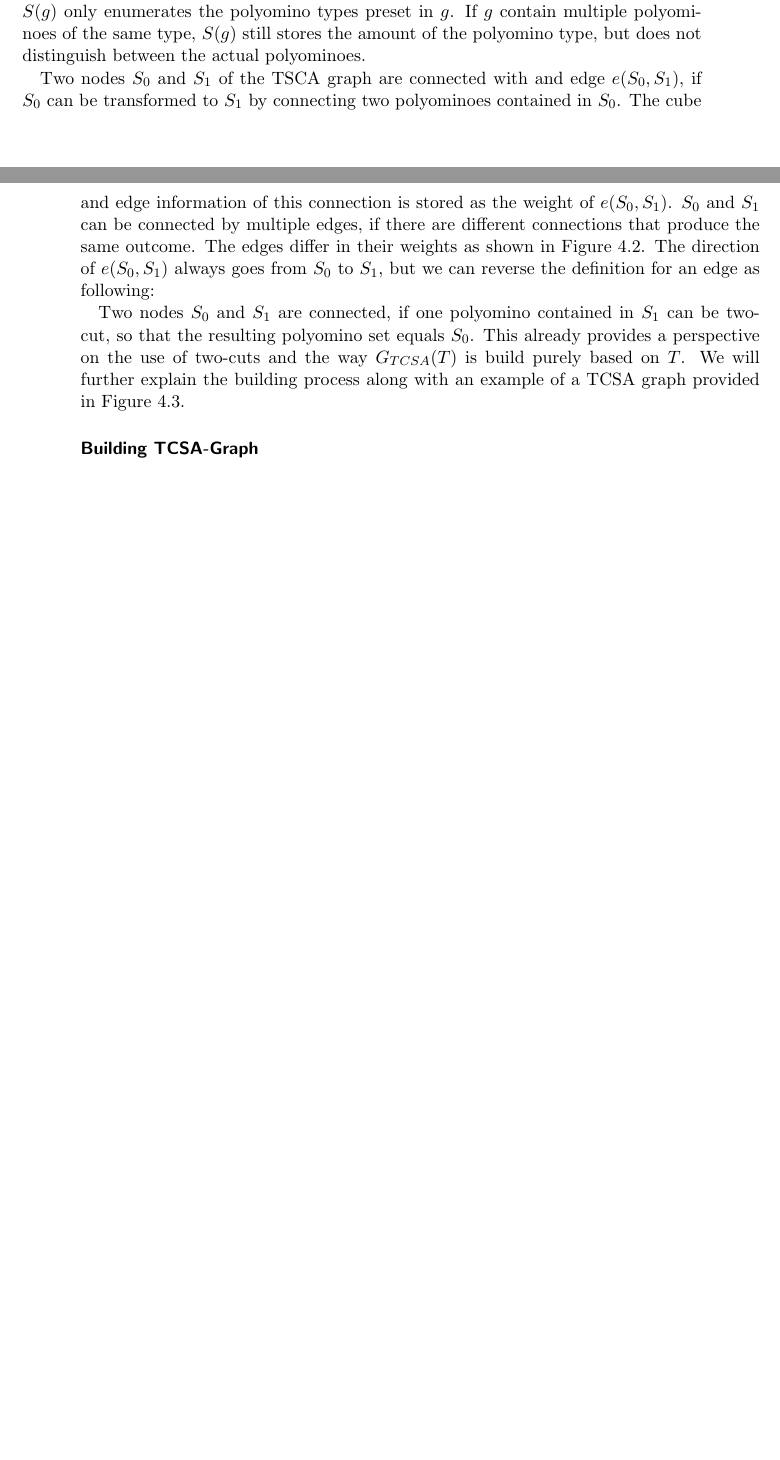
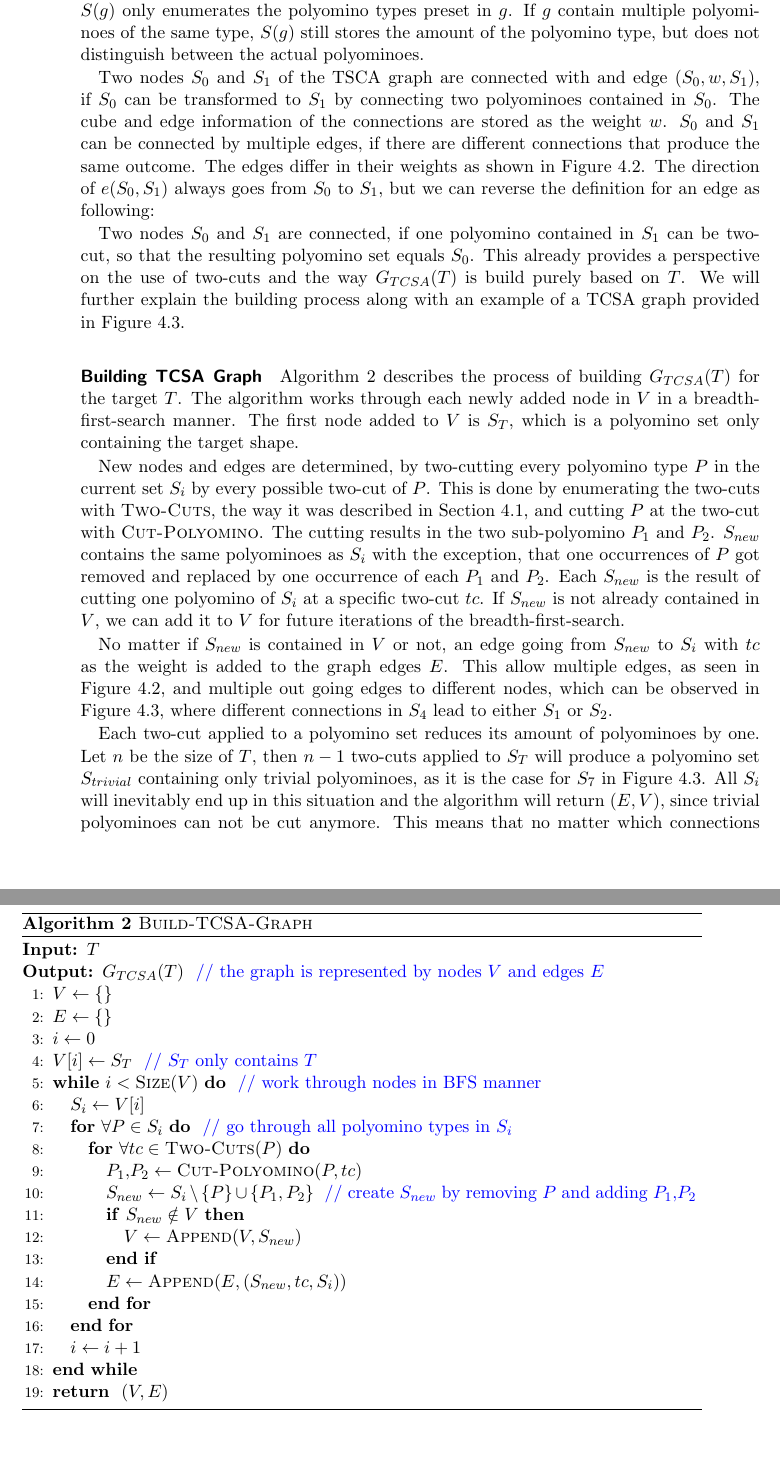
Before and after one commit to RoboticSwarmControl/2024MagneticCubes, a LaTeX thesis (thesis/thesis.tex, which reads thesis/chapters/04-globalplanner.tex): two parts of pages 37 and 38 of 42 before the commit and two parts of pages 38 and 39 of 44 after it, joined at a grey line, cut so that both start at the same text, the shorter picture padded with empty space. Compiled offline with pdfLaTeX.

Commit message:
building tcsa

```diff
--- a/thesis/chapters/04-globalplanner.tex
+++ b/thesis/chapters/04-globalplanner.tex
@@ -76,8 +76,8 @@ The TCSA graph works with sets of polyominoes as nodes.
 While a configuration $g$ holds information about orientation and position of physically distinct polyominoes, the corresponding polyomino set $S(g)$ only enumerates the polyomino types preset in $g$.
 If $g$ contain multiple polyominoes of the same type, $S(g)$ still stores the amount of the polyomino type, but does not distinguish between the actual polyominoes.
 
-Two nodes $S_0$ and $S_1$ of the TSCA graph are connected with and edge $e(S_0,S_1)$, if $S_0$ can be transformed to $S_1$ by connecting two polyominoes contained in $S_0$.
-The cube and edge information of this connection is stored as the weight of $e(S_0,S_1)$.
+Two nodes $S_0$ and $S_1$ of the TSCA graph are connected with and edge $(S_0,w,S_1)$, if $S_0$ can be transformed to $S_1$ by connecting two polyominoes contained in $S_0$.
+The cube and edge information of the connections are stored as the weight $w$.
 $S_0$ and $S_1$ can be connected by multiple edges, if there are different connections that produce the same outcome.
 The edges differ in their weights as shown in \autoref{fig:tcsa_multiedge}.
 The direction of $e(S_0,S_1)$ always goes from $S_0$ to $S_1$, but we can reverse the definition for an edge as following:
@@ -87,14 +87,58 @@ This already provides a perspective on the use of two-cuts and the way $G_{TCSA}
 We will further explain the building process along with an example of a TCSA graph provided in \autoref{fig:tcsa}.
 
 
-\paragraph{Building TCSA-Graph}
+\begin{algorithm}
+	\caption{\scshape Build-TCSA-Graph}
+	\label{algo:build_tcsa}
+	\begin{algorithmic}[1]
+		\REQUIRE $T$
+		\ENSURE $G_{TCSA}(T)$ \COMMENT{the graph is represented by nodes $V$ and edges $E$}
+		\STATE $V \gets \{\}$
+		\STATE $E \gets \{\}$
+		\STATE $i \gets 0$
+		\STATE $V[i] \gets S_T$	\COMMENT{$S_T$ only contains $T$}
+		\WHILE[work through nodes in BFS manner]{$i < \text{\scshape Size}(V)$}
+			\STATE $S_i \gets V[i]$
+			\FOR[go through all polyomino types in $S_i$]{$\forall P \in S_i$}
+				\FOR{$\forall tc \in \text{\scshape Two-Cuts}(P)$}
+					\STATE $P_1$,$P_2 \gets \text{\scshape Cut-Polyomino}(P, tc)$
+					\STATE $S_{new} \gets S_i \setminus \{P\} \cup \{P_1, P_2\}$ \COMMENT{create $S_{new}$ by removing $P$ and adding $P_1$,$P_2$}
+					\IF{$S_{new} \notin V$}
+						\STATE $V \gets \text{\scshape Append}(V, S_{new})$
+					\ENDIF
+					\STATE $E \gets \text{\scshape Append}(E, (S_{new}, tc, S_i))$
+				\ENDFOR
+			\ENDFOR
+			\STATE $i \gets i+1$
+		\ENDWHILE
+		\RETURN $(V,E)$
+	\end{algorithmic}
+\end{algorithm}
 
-% provide algorithm
-% explain procedure with special cases
-% - endup at all trivial
-% - depth of graph n
-% - common predecessor
-% big example FIGURE of TCSA graph should include all special cases
+
+\paragraph{Building TCSA Graph}
+
+\autoref{algo:build_tcsa} describes the process of building $G_{TCSA}(T)$ for the target $T$.
+The algorithm works through each newly added node in $V$ in a breadth-first-search manner.
+The first node added to $V$ is $S_T$, which is a polyomino set only containing the target shape.
+
+New nodes and edges are determined, by two-cutting every polyomino type $P$ in the current set $S_i$ by every possible two-cut of $P$.
+This is done by enumerating the two-cuts with {\scshape Two-Cuts}, the way it was described in \autoref{sec:twocutting}, and cutting $P$ at the two-cut with {\scshape Cut-Polyomino}.
+The cutting results in the two sub-polyomino $P_1$ and $P_2$.
+$S_{new}$ contains the same polyominoes as $S_i$ with the exception, that one occurrences of $P$ got removed and replaced by one occurrence of each $P_1$ and $P_2$.
+Each $S_{new}$ is the result of cutting one polyomino of $S_i$ at a specific two-cut $tc$.
+If $S_{new}$ is not already contained in $V$, we can add it to $V$ for future iterations of the breadth-first-search.
+
+No matter if $S_{new}$ is contained in $V$ or not, an edge going from $S_{new}$ to $S_i$ with $tc$ as the weight is added to the graph edges $E$.
+This allow multiple edges, as seen in \autoref{fig:tcsa_multiedge}, and multiple out going edges to different nodes, which can be observed in \autoref{fig:tcsa}, where different connections in $S_4$ lead to either $S_1$ or $S_2$.
+
+Each two-cut applied to a polyomino set reduces its amount of polyominoes by one.
+Let $n$ be the size of $T$, then $n-1$ two-cuts applied to $S_T$ will produce a polyomino set $S_{trivial}$ containing only trivial polyominoes, as it is the case for $S_7$ in \autoref{fig:tcsa}.
+All $S_i$ will inevitably end up in this situation and the algorithm will return $(E,V)$, since trivial polyominoes can not be cut anymore.
+This means that no matter which connections are chosen along the way, $n-1$ edges will always be needed to get from $S_{trivial}$ to $S_T$.
+We describe this attribute, by giving the TCSA graph a depth of $n$.
+The depth is also illustrated in \autoref{fig:tcsa} and the numbering of the nodes matches the way they got added by \autoref{algo:build_tcsa}.
+
 
 \paragraph{Complexity}
 
--- a/thesis/thesis.tex
+++ b/thesis/thesis.tex
@@ -20,7 +20,7 @@
 \usepackage{algorithm}
 \renewcommand{\algorithmicrequire}{\textbf{Input:}}
 \renewcommand{\algorithmicensure}{\textbf{Output:}}
-\renewcommand{\algorithmiccomment}[1]{\hfill\textcolor{blue}{// #1}}
+\renewcommand{\algorithmiccomment}[1]{\space\textcolor{blue}{// #1}}
 
 \usepackage{float}
 \usepackage{caption}
```
Also changed, not shown: thesis/chapters/03-localplanner.tex (+1 -1 lines), thesis/figures/tcsa.pdf, thesis/figures/tcsa.svg, thesis/thesis.pdf, thesis/chapters/04-globalplanner.tex (6 more changed lines).
